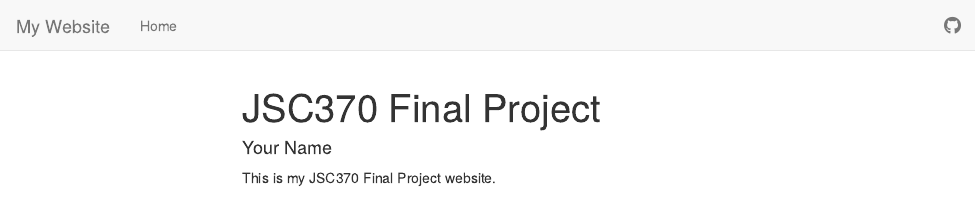
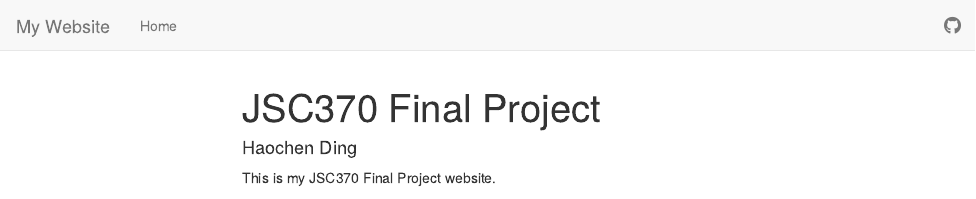
Before and after one commit to Dennis-Ding1/lab12-website, an R Markdown document (index.Rmd): the page in a window 1100 px wide, from its top. Rendered offline with R 4.5, knitr and Pandoc, with nearby package versions; some code elsewhere in the file could not run offline; menus at the side of the page are left out.

Commit message:
change name

```diff
--- a/index.Rmd
+++ b/index.Rmd
@@ -1,6 +1,6 @@
 ---
 title: "JSC370 Final Project"
-author: "Your Name"
+author: "Haochen Ding"
 output:
     html_document:
         toc: TRUE
```
